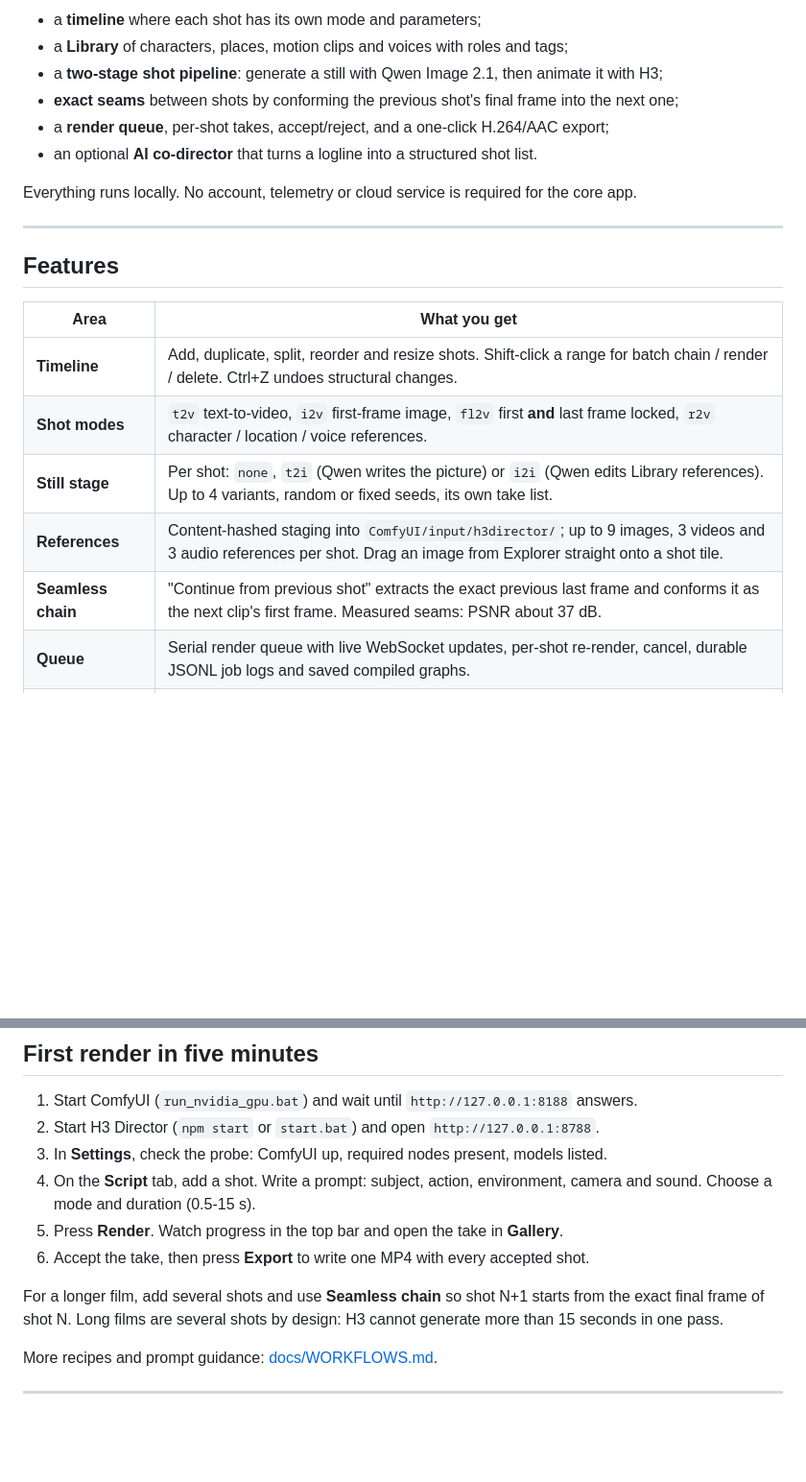
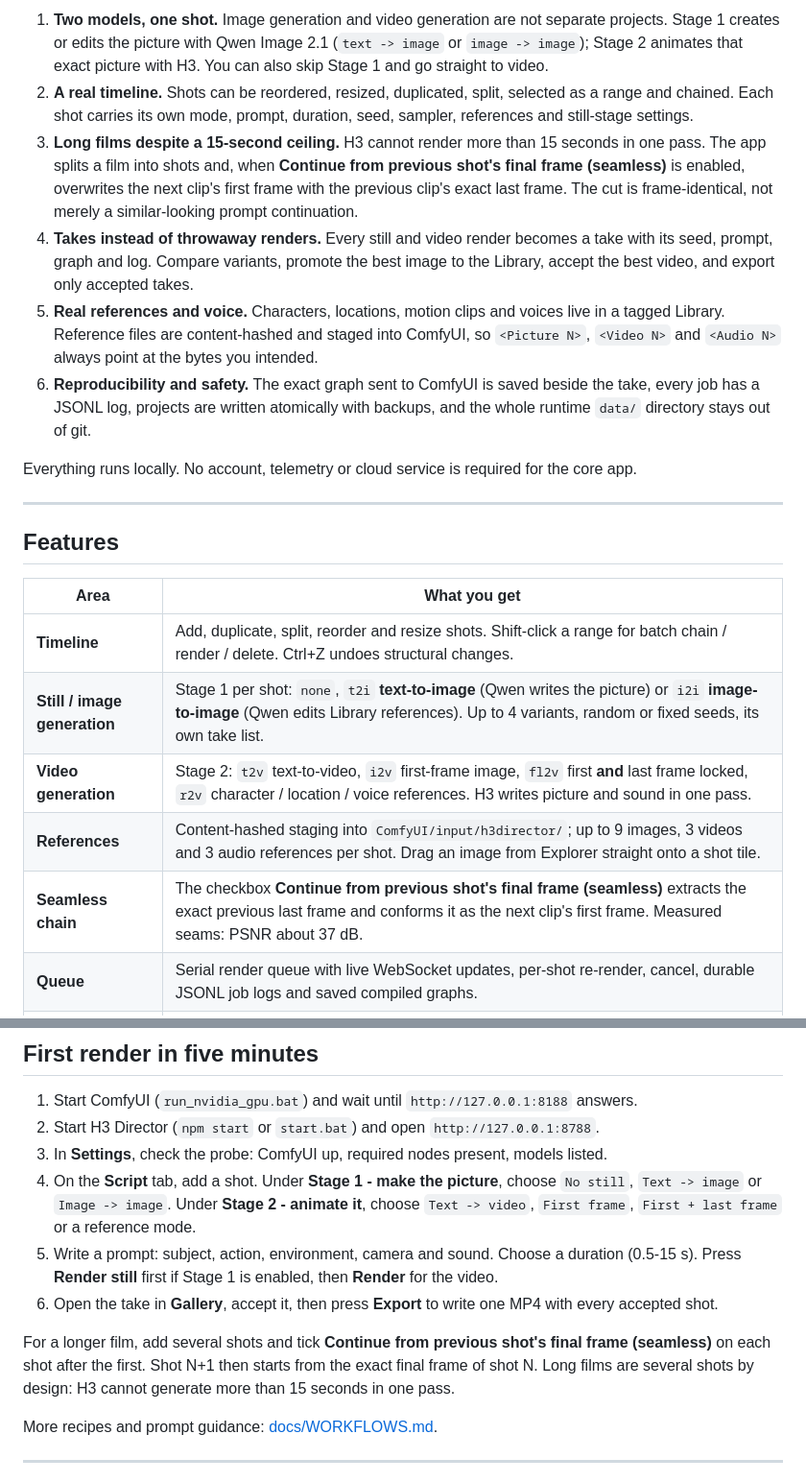
Before and after one commit to MassimoJJ/h3-director, a Markdown page: README.md, 2 parts joined by grey strips. Shown at 96% size. Rendered like a GitHub page; blank space fills up the shorter version.

```diff
--- a/README.md
+++ b/README.md
@@ -22,10 +34,25 @@ as the engine and adds the layer that was missing:
 
-- a **timeline** where each shot has its own mode and parameters;
-- a **Library** of characters, places, motion clips and voices with roles and tags;
-- a **two-stage shot pipeline**: generate a still with Qwen Image 2.1, then animate it with H3;
-- **exact seams** between shots by conforming the previous shot's final frame into the next one;
-- a **render queue**, per-shot takes, accept/reject, and a one-click H.264/AAC export;
-- an optional **AI co-director** that turns a logline into a structured shot list.
+1. **Two models, one shot.** Image generation and video generation are not separate
+   projects. Stage 1 creates or edits the picture with Qwen Image 2.1
+   (`text -> image` or `image -> image`); Stage 2 animates that exact picture with H3.
+   You can also skip Stage 1 and go straight to video.
+2. **A real timeline.** Shots can be reordered, resized, duplicated, split, selected as
+   a range and chained. Each shot carries its own mode, prompt, duration, seed,
+   sampler, references and still-stage settings.
+3. **Long films despite a 15-second ceiling.** H3 cannot render more than 15 seconds in
+   one pass. The app splits a film into shots and, when
+   **Continue from previous shot's final frame (seamless)** is enabled, overwrites the
+   next clip's first frame with the previous clip's exact last frame. The cut is
+   frame-identical, not merely a similar-looking prompt continuation.
+4. **Takes instead of throwaway renders.** Every still and video render becomes a take
+   with its seed, prompt, graph and log. Compare variants, promote the best image to
+   the Library, accept the best video, and export only accepted takes.
+5. **Real references and voice.** Characters, locations, motion clips and voices live
+   in a tagged Library. Reference files are content-hashed and staged into ComfyUI, so
+   `<Picture N>`, `<Video N>` and `<Audio N>` always point at the bytes you intended.
+6. **Reproducibility and safety.** The exact graph sent to ComfyUI is saved beside the
+   take, every job has a JSONL log, projects are written atomically with backups, and
+   the whole runtime `data/` directory stays out of git.
 
 Everything runs locally. No account, telemetry or cloud service is required for the core app.
 
@@ -36,10 +63,10 @@ Everything runs locally. No account, telemetry or cloud service is required for
 | Area | What you get |
 | --- | --- |
 | **Timeline** | Add, duplicate, split, reorder and resize shots. Shift-click a range for batch chain / render / delete. Ctrl+Z undoes structural changes. |
-| **Shot modes** | `t2v` text-to-video, `i2v` first-frame image, `fl2v` first **and** last frame locked, `r2v` character / location / voice references. |
-| **Still stage** | Per shot: `none`, `t2i` (Qwen writes the picture) or `i2i` (Qwen edits Library references). Up to 4 variants, random or fixed seeds, its own take list. |
+| **Still / image generation** | Stage 1 per shot: `none`, `t2i` **text-to-image** (Qwen writes the picture) or `i2i` **image-to-image** (Qwen edits Library references). Up to 4 variants, random or fixed seeds, its own take list. |
+| **Video generation** | Stage 2: `t2v` text-to-video, `i2v` first-frame image, `fl2v` first **and** last frame locked, `r2v` character / location / voice references. H3 writes picture and sound in one pass. |
 | **References** | Content-hashed staging into `ComfyUI/input/h3director/`; up to 9 images, 3 videos and 3 audio references per shot. Drag an image from Explorer straight onto a shot tile. |
-| **Seamless chain** | "Continue from previous shot" extracts the exact previous last frame and conforms it as the next clip's first frame. Measured seams: PSNR about 37 dB. |
+| **Seamless chain** | The checkbox **Continue from previous shot's final frame (seamless)** extracts the exact previous last frame and conforms it as the next clip's first frame. Measured seams: PSNR about 37 dB. |
 | **Queue** | Serial render queue with live WebSocket updates, per-shot re-render, cancel, durable JSONL job logs and saved compiled graphs. |
 | **Gallery & export** | Accept the best take of each shot, inspect its seed and exact prompt, then concatenate accepted takes into one MP4 with ffmpeg. |
 | **AI co-director** | Any OpenAI-compatible endpoint - Ollama, LM Studio, OpenAI, Gemini, Grok, OpenRouter, OpenCode, KiloCode, Cline or a custom URL - writes the shot list. |
@@ -132,14 +159,19 @@ Exact filenames, target folders and CLI download commands are in
 1. Start ComfyUI (`run_nvidia_gpu.bat`) and wait until `http://127.0.0.1:8188` answers.
 2. Start H3 Director (`npm start` or `start.bat`) and open `http://127.0.0.1:8788`.
 3. In **Settings**, check the probe: ComfyUI up, required nodes present, models listed.
-4. On the **Script** tab, add a shot. Write a prompt: subject, action, environment,
-   camera and sound. Choose a mode and duration (0.5-15 s).
-5. Press **Render**. Watch progress in the top bar and open the take in **Gallery**.
-6. Accept the take, then press **Export** to write one MP4 with every accepted shot.
+4. On the **Script** tab, add a shot. Under **Stage 1 - make the picture**, choose
+   `No still`, `Text -> image` or `Image -> image`. Under **Stage 2 - animate it**,
+   choose `Text -> video`, `First frame`, `First + last frame` or a reference mode.
+5. Write a prompt: subject, action, environment, camera and sound. Choose a duration
+   (0.5-15 s). Press **Render still** first if Stage 1 is enabled, then **Render** for
+   the video.
+6. Open the take in **Gallery**, accept it, then press **Export** to write one MP4 with
+   every accepted shot.
 
-For a longer film, add several shots and use **Seamless chain** so shot N+1 starts from
-the exact final frame of shot N. Long films are several shots by design: H3 cannot
-generate more than 15 seconds in one pass.
+For a longer film, add several shots and tick
+**Continue from previous shot's final frame (seamless)** on each shot after the first.
+Shot N+1 then starts from the exact final frame of shot N. Long films are several shots
+by design: H3 cannot generate more than 15 seconds in one pass.
 
 More recipes and prompt guidance: [docs/WORKFLOWS.md](docs/WORKFLOWS.md).
 
```
Also changed, not shown: other parts of README.md (+41 -9 lines), docs/screenshots/seamless-continuity.png (added), docs/screenshots/still-and-video-modes.png (added).
